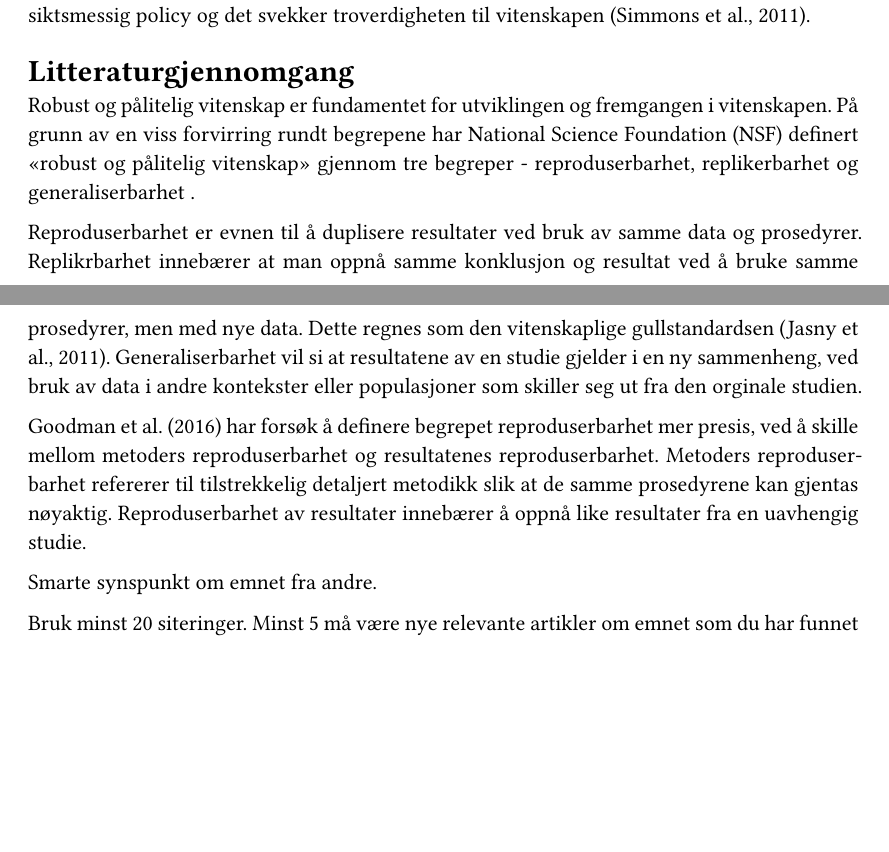
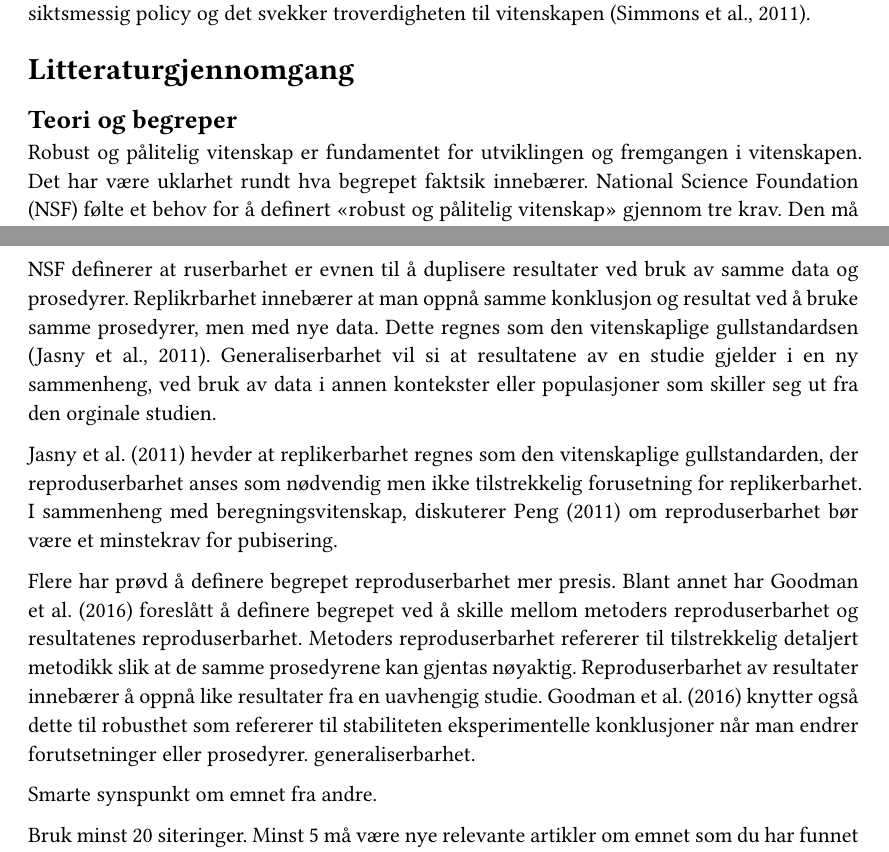
Before and after one commit to Katrine14/msb105Ass1h26, a Quarto document (msb105Ass1h26.qmd): two parts of pages 1 and 2 of 3, joined at a grey line, cut so that both start at the same text, the shorter picture padded with empty space. The pictures show the output file msb105Ass1h26.pdf that the author committed with the source.

Commit message:
Definisjon fra Goodman

```diff
--- a/msb105Ass1h26.qmd
+++ b/msb105Ass1h26.qmd
@@ -32,11 +32,15 @@ Det er viktig å ha kunnskap om dette temaet ettersom upålitelig forskning kan
 
 ## Litteraturgjennomgang
 
-Robust og pålitelig vitenskap er fundamentet for utviklingen og fremgangen i vitenskapen. På grunn av en viss forvirring rundt begrepene har National Science Foundation (NSF) definert "robust og pålitelig vitenskap" gjennom tre begreper - reproduserbarhet, replikerbarhet og generaliserbarhet .
+### Teori og begreper
 
-Reproduserbarhet er evnen til å duplisere resultater ved bruk av samme data og prosedyrer. Replikrbarhet innebærer at man oppnå samme konklusjon og resultat ved å bruke samme prosedyrer, men med nye data. Dette regnes som den vitenskaplige gullstandardsen [@jasny2011b]. Generaliserbarhet vil si at resultatene av en studie gjelder i en ny sammenheng, ved bruk av data i andre kontekster eller populasjoner som skiller seg ut fra den orginale studien.
+Robust og pålitelig vitenskap er fundamentet for utviklingen og fremgangen i vitenskapen. Det har være uklarhet rundt hva begrepet faktsik innebærer. National Science Foundation (NSF) følte et behov for å definert "robust og pålitelig vitenskap" gjennom tre krav. Den må være reproduserbar, replikerbar og generaliserbar [@bollen2015].
 
-@goodman2016b har forsøk å definere begrepet reproduserbarhet mer presis, ved å skille mellom metoders reproduserbarhet og resultatenes reproduserbarhet. Metoders reproduserbarhet refererer til tilstrekkelig detaljert metodikk slik at de samme prosedyrene kan gjentas nøyaktig. Reproduserbarhet av resultater innebærer å oppnå like resultater fra en uavhengig studie.
+NSF definerer at ruserbarhet er evnen til å duplisere resultater ved bruk av samme data og prosedyrer. Replikrbarhet innebærer at man oppnå samme konklusjon og resultat ved å bruke samme prosedyrer, men med nye data. Dette regnes som den vitenskaplige gullstandardsen [@jasny2011b]. Generaliserbarhet vil si at resultatene av en studie gjelder i en ny sammenheng, ved bruk av data i annen kontekster eller populasjoner som skiller seg ut fra den orginale studien.
+
+@jasny2011b hevder at replikerbarhet regnes som den vitenskaplige gullstandarden, der reproduserbarhet anses som nødvendig men ikke tilstrekkelig forusetning for replikerbarhet. I sammenheng med beregningsvitenskap, diskuterer @peng2011 om reproduserbarhet bør være et minstekrav for pubisering.
+
+Flere har prøvd å definere begrepet reproduserbarhet mer presis. Blant annet har @goodman2016b foreslått å definere begrepet ved å skille mellom metoders reproduserbarhet og resultatenes reproduserbarhet. Metoders reproduserbarhet refererer til tilstrekkelig detaljert metodikk slik at de samme prosedyrene kan gjentas nøyaktig. Reproduserbarhet av resultater innebærer å oppnå like resultater fra en uavhengig studie. @goodman2016b knytter også dette til robusthet som refererer til stabiliteten eksperimentelle konklusjoner når man endrer forutsetninger eller prosedyrer. generaliserbarhet.
 
 Smarte synspunkt om emnet fra andre.
 
```
Also changed, not shown: msb105Ass1h26.pdf, msb105Ass1h26.qmd (2 more changed lines).
